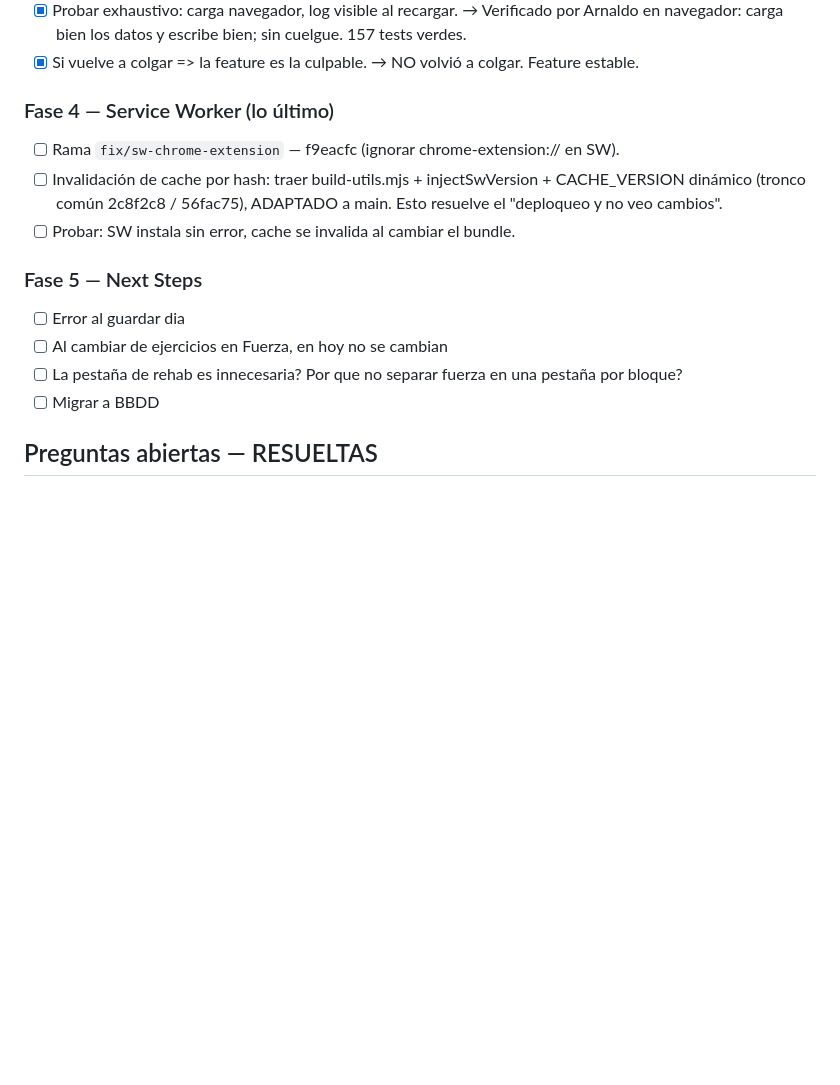
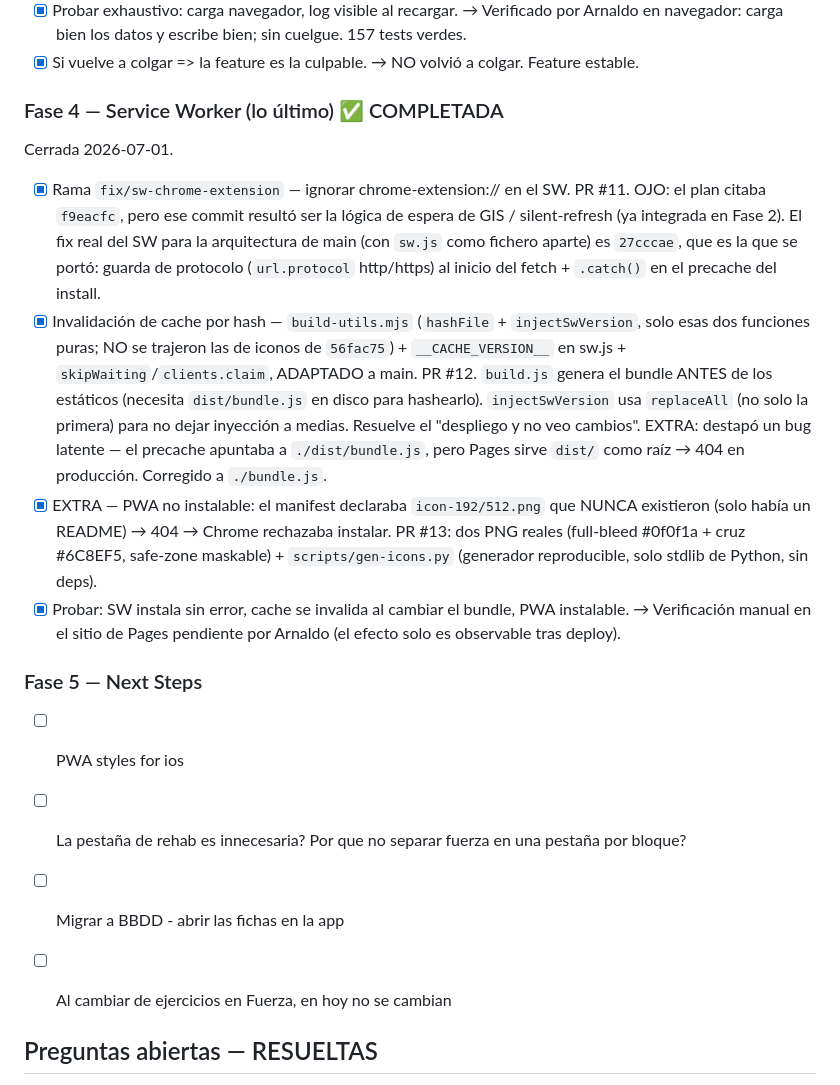
Before and after one commit to arnaldopxm/salud-dashboard, a Markdown page: docs/PLAN-INTEGRACION.md, the part around the change. Rendered like a GitHub page; blank space fills up the shorter version.

Commit message:
Marcar Fase 4 como completada en el plan de integracion (#14)
Co-authored-by: Arnaldo Quintero <arnaldo.quintero@ultebra.eu>

```diff
--- a/docs/PLAN-INTEGRACION.md
+++ b/docs/PLAN-INTEGRACION.md
@@ -210,18 +210,39 @@ Cerrada 2026-07-01 (PR #9 squash `9bd9b05`).
       en navegador: carga bien los datos y escribe bien; sin cuelgue. 157 tests verdes.
 - [x] Si vuelve a colgar => la feature es la culpable. → NO volvió a colgar. Feature estable.
 
-### Fase 4 — Service Worker (lo último)
-- [ ] Rama `fix/sw-chrome-extension` — f9eacfc (ignorar chrome-extension:// en SW).
-- [ ] Invalidación de cache por hash: traer build-utils.mjs + injectSwVersion +
-      CACHE_VERSION dinámico (tronco común 2c8f2c8 / 56fac75), ADAPTADO a main.
-      Esto resuelve el "deploqueo y no veo cambios".
-- [ ] Probar: SW instala sin error, cache se invalida al cambiar el bundle.
+### Fase 4 — Service Worker (lo último) ✅ COMPLETADA
+
+Cerrada 2026-07-01.
+
+- [x] Rama `fix/sw-chrome-extension` — ignorar chrome-extension:// en el SW. PR #11.
+      OJO: el plan citaba `f9eacfc`, pero ese commit resultó ser la lógica de espera
+      de GIS / silent-refresh (ya integrada en Fase 2). El fix real del SW para la
+      arquitectura de main (con `sw.js` como fichero aparte) es `27cccae`, que es la
+      que se portó: guarda de protocolo (`url.protocol` http/https) al inicio del
+      fetch + `.catch()` en el precache del install.
+- [x] Invalidación de cache por hash — `build-utils.mjs` (`hashFile` + `injectSwVersion`,
+      solo esas dos funciones puras; NO se trajeron las de iconos de `56fac75`) +
+      `__CACHE_VERSION__` en sw.js + `skipWaiting`/`clients.claim`, ADAPTADO a main. PR #12.
+      `build.js` genera el bundle ANTES de los estáticos (necesita `dist/bundle.js` en
+      disco para hashearlo). `injectSwVersion` usa `replaceAll` (no solo la primera)
+      para no dejar inyección a medias. Resuelve el "despliego y no veo cambios".
+      EXTRA: destapó un bug latente — el precache apuntaba a `./dist/bundle.js`, pero
+      Pages sirve `dist/` como raíz → 404 en producción. Corregido a `./bundle.js`.
+- [x] EXTRA — PWA no instalable: el manifest declaraba `icon-192/512.png` que NUNCA
+      existieron (solo había un README) → 404 → Chrome rechazaba instalar. PR #13:
+      dos PNG reales (full-bleed #0f0f1a + cruz #6C8EF5, safe-zone maskable) +
+      `scripts/gen-icons.py` (generador reproducible, solo stdlib de Python, sin deps).
+- [x] Probar: SW instala sin error, cache se invalida al cambiar el bundle, PWA
+      instalable. → Verificación manual en el sitio de Pages pendiente por Arnaldo
+      (el efecto solo es observable tras deploy).
 
 ### Fase 5 — Next Steps
-- [ ] Error al guardar dia
+- [ ] PWA styles for ios
+- [ ] La pestaña de rehab es innecesaria? Por que no separar fuerza en una pestaña por bloque?
+- [ ] Migrar a BBDD - abrir las fichas en la app
 - [ ] Al cambiar de ejercicios en Fuerza, en hoy  no se cambian
-- [ ] La pestaña de rehab es innecesaria? Por que no separar fuerza en una pestaña por bloque?
-- [ ] Migrar a BBDD
+
+
 
 ## Preguntas abiertas — RESUELTAS
 - lastWorkingVersion se borra? → pendiente de decisión en Fase 0.
```
